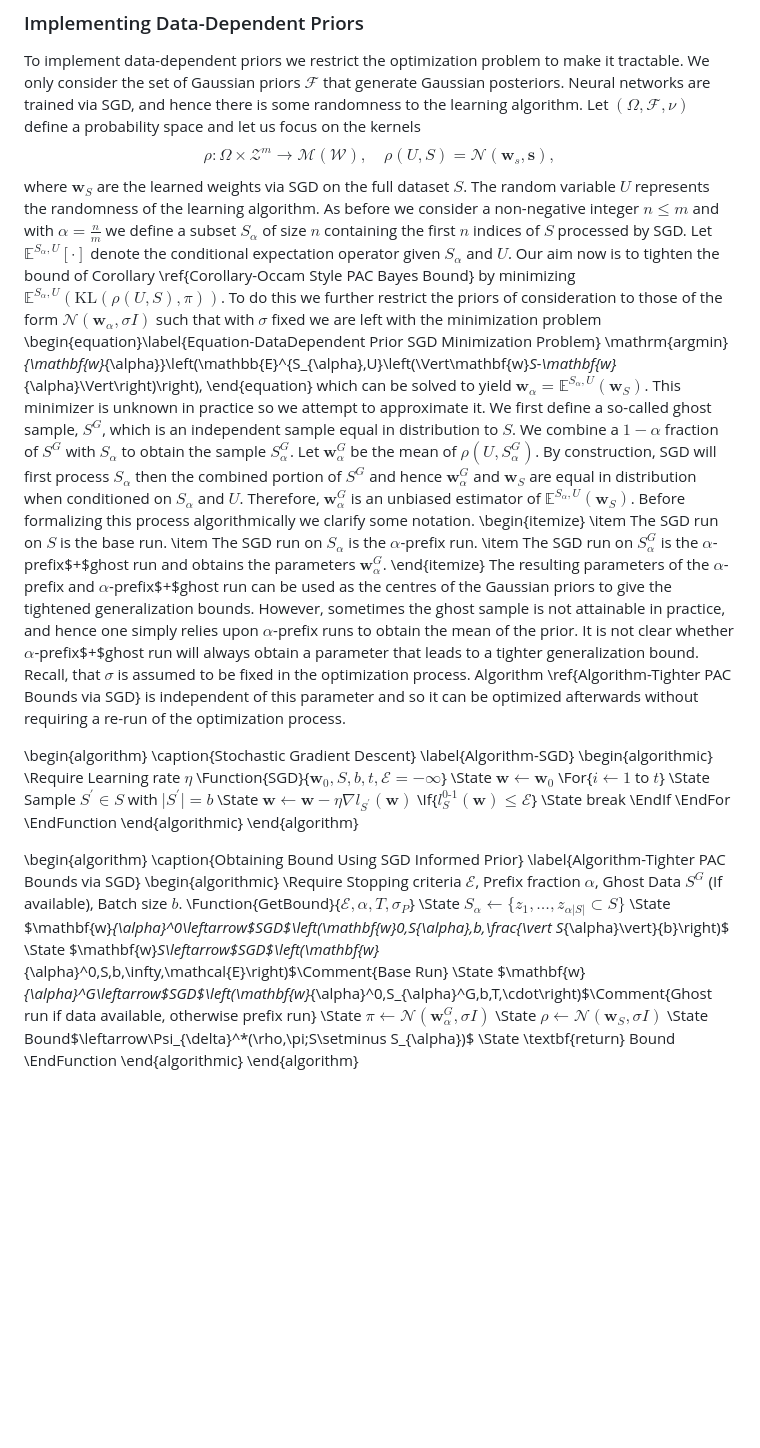
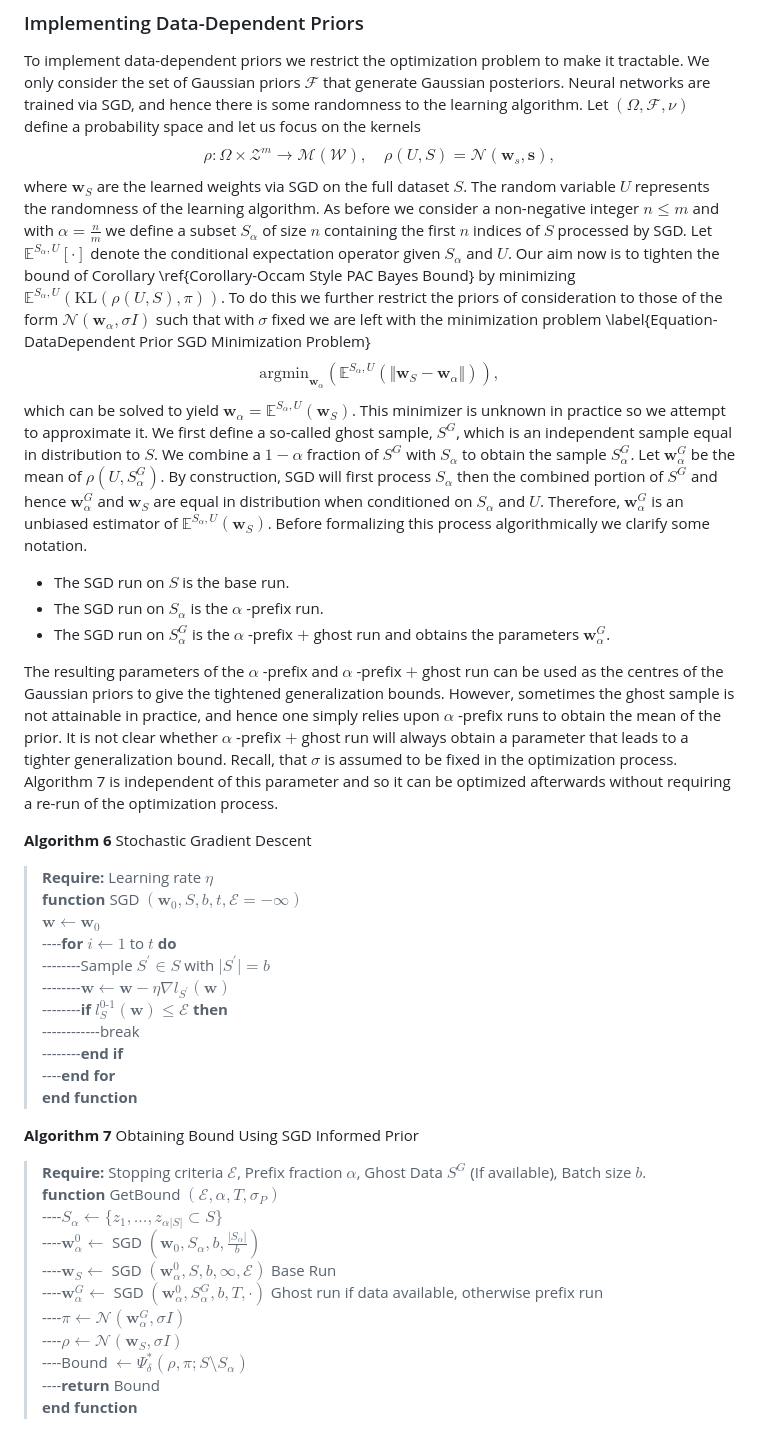
Before and after one commit to ThomasWalker1/Generalization-of-Neural-Networks, a Markdown page: Reports and Presentation/A Guide to Probably Approximately Correct Bounds for Neural Networks/4_Oracle_PAC_Bayes.md, the part around one of its changes. Rendered like a GitHub page; blank space fills up the shorter version.

Commit message:
Markdown file updates

```diff
--- a/Reports and Presentation/A Guide to Probably Approximately Correct Bounds for Neural Networks/4_Oracle_PAC_Bayes.md
+++ b/Reports and Presentation/A Guide to Probably Approximately Correct Bounds for Neural Networks/4_Oracle_PAC_Bayes.md
@@ -51,50 +42,40 @@ which turns out to be $\pi^*(S_J)=\mathbb{E}(\rho(S)\vert S_J)$. It can be shown
 
 To implement data-dependent priors we restrict the optimization problem to make it tractable. We only consider the set of Gaussian priors $\mathcal{F}$ that generate Gaussian posteriors. Neural networks are trained via SGD, and hence there is some randomness to the learning algorithm. Let $(\Omega,\mathcal{F},\nu)$ define a probability space and let us focus on the kernels
 $$\rho:\Omega\times\mathcal{Z}^m\to\mathcal{M}(\mathcal{W}),\quad\rho(U,S)=\mathcal{N}(\mathbf{w}_s,\mathbf{s}),$$
-where $\mathbf{w}_S$ are the learned weights via SGD on the full dataset $S$. The random variable $U$ represents the randomness of the learning algorithm. As before we consider a non-negative integer $n\leq m$ and with $\alpha=\frac{n}{m}$ we define a subset $S_{\alpha}$ of size $n$ containing the first $n$ indices of $S$ processed by SGD. Let $\mathbb{E}^{S_{\alpha},U}[\cdot]$ denote the conditional expectation operator given $S_{\alpha}$ and $U$. Our aim now is to tighten the bound of Corollary \ref{Corollary-Occam Style PAC Bayes Bound} by minimizing $\mathbb{E}^{S_{\alpha},U}(\mathrm{KL}(\rho(U,S),\pi))$. To do this we further restrict the priors of consideration to those of the form $\mathcal{N}(\mathbf{w}_{\alpha},\sigma I)$ such that with $\sigma$ fixed we are left with the minimization problem
-\begin{equation}\label{Equation-DataDependent Prior SGD Minimization Problem}
+where $\mathbf{w}_S$ are the learned weights via SGD on the full dataset $S$. The random variable $U$ represents the randomness of the learning algorithm. As before we consider a non-negative integer $n\leq m$ and with $\alpha=\frac{n}{m}$ we define a subset $S_{\alpha}$ of size $n$ containing the first $n$ indices of $S$ processed by SGD. Let $\mathbb{E}^{S_{\alpha},U}[\cdot]$ denote the conditional expectation operator given $S_{\alpha}$ and $U$. Our aim now is to tighten the bound of Corollary \ref{Corollary-Occam Style PAC Bayes Bound} by minimizing $\mathbb{E}^{S_{\alpha},U}(\mathrm{KL}(\rho(U,S),\pi))$. To do this we further restrict the priors of consideration to those of the form $\mathcal{N}(\mathbf{w}_{\alpha},\sigma I)$ such that with $\sigma$ fixed we are left with the minimization problem \label{Equation-DataDependent Prior SGD Minimization Problem}
+$$\begin{equation}
 \mathrm{argmin}_{\mathbf{w}_{\alpha}}\left(\mathbb{E}^{S_{\alpha},U}\left(\Vert\mathbf{w}_S-\mathbf{w}_{\alpha}\Vert\right)\right),
-\end{equation}
+\end{equation}$$
 which can be solved to yield $\mathbf{w}_{\alpha}=\mathbb{E}^{S_{\alpha},U}(\mathbf{w}_S)$. This minimizer is unknown in practice so we attempt to approximate it. We first define a so-called ghost sample, $S^G$, which is an independent sample equal in distribution to $S$. We combine a $1-\alpha$ fraction of $S^G$ with $S_{\alpha}$ to obtain the sample $S_{\alpha}^G$. Let $\mathbf{w}_{\alpha}^G$ be the mean of $\rho(U,S_{\alpha}^G)$. By construction, SGD will first process $S_{\alpha}$ then the combined portion of $S^G$ and hence $\mathbf{w}_{\alpha}^G$ and $\mathbf{w}_S$ are equal in distribution when conditioned on $S_{\alpha}$ and $U$. Therefore, $\mathbf{w}_{\alpha}^G$ is an unbiased estimator of $\mathbb{E}^{S_{\alpha},U}(\mathbf{w}_S)$. Before formalizing this process algorithmically we clarify some notation.
-\begin{itemize}
-    \item The SGD run on $S$ is the base run.
-    \item The SGD run on $S_{\alpha}$ is the $\alpha$-prefix run.
-    \item The SGD run on $S_{\alpha}^G$ is the $\alpha$-prefix$+$ghost run and obtains the parameters $\mathbf{w}_{\alpha}^G$.
-\end{itemize}
-The resulting parameters of the $\alpha$-prefix and $\alpha$-prefix$+$ghost run can be used as the centres of the Gaussian priors to give the tightened generalization bounds. However, sometimes the ghost sample is not attainable in practice, and hence one simply relies upon $\alpha$-prefix runs to obtain the mean of the prior. It is not clear whether $\alpha$-prefix$+$ghost run will always obtain a parameter that leads to a tighter generalization bound. Recall, that $\sigma$ is assumed to be fixed in the optimization process. Algorithm \ref{Algorithm-Tighter PAC Bounds via SGD} is independent of this parameter and so it can be optimized afterwards without requiring a re-run of the optimization process.
 
-\begin{algorithm}
-\caption{Stochastic Gradient Descent}
-\label{Algorithm-SGD}
-\begin{algorithmic}
-\Require Learning rate $\eta$
-\Function{SGD}{$\mathbf{w}_0,S,b,t,\mathcal{E}=-\infty$}
-\State $\mathbf{w}\leftarrow\mathbf{w}_0$
-\For{$i\leftarrow 1$ to $t$}
-\State Sample $S^\prime\in S$ with $\vert S^\prime\vert=b$
-\State $\mathbf{w}\leftarrow\mathbf{w}-\eta\nabla l_{S^\prime}(\mathbf{w})$
-\If{$l_S^{0\text{-}1}(\mathbf{w})\leq\mathcal{E}$}
-\State break
-\EndIf
-\EndFor
-\EndFunction
-\end{algorithmic}
-\end{algorithm}
+- The SGD run on $S$ is the base run.
+- The SGD run on $S_{\alpha}$ is the $\alpha$ -prefix run.
+- The SGD run on $S_{\alpha}^G$ is the $\alpha$ -prefix $+$ ghost run and obtains the parameters $\mathbf{w}_{\alpha}^G$.
 
-\begin{algorithm}
-\caption{Obtaining Bound Using SGD Informed Prior}
-\label{Algorithm-Tighter PAC Bounds via SGD}
-\begin{algorithmic}
-\Require Stopping criteria $\mathcal{E}$, Prefix fraction $\alpha$, Ghost Data $S^G$ (If available), Batch size $b$.
-\Function{GetBound}{$\mathcal{E},\alpha,T,\sigma_P$}
-\State $S_{\alpha}\leftarrow\{z_1,\dots,z_{\alpha\vert S\vert}\subset S\}$
-\State $\mathbf{w}_{\alpha}^0\leftarrow$SGD$\left(\mathbf{w}_0,S_{\alpha},b,\frac{\vert S_{\alpha}\vert}{b}\right)$
-\State $\mathbf{w}_S\leftarrow$SGD$\left(\mathbf{w}_{\alpha}^0,S,b,\infty,\mathcal{E}\right)$\Comment{Base Run}
-\State $\mathbf{w}_{\alpha}^G\leftarrow$SGD$\left(\mathbf{w}_{\alpha}^0,S_{\alpha}^G,b,T,\cdot\right)$\Comment{Ghost run if data available, otherwise prefix run}
-\State $\pi\leftarrow\mathcal{N}\left(\mathbf{w}_{\alpha}^G,\sigma I\right)$
-\State $\rho\leftarrow\mathcal{N}\left(\mathbf{w}_S,\sigma I\right)$
-\State Bound$\leftarrow\Psi_{\delta}^*(\rho,\pi;S\setminus S_{\alpha})$
-\State \textbf{return} Bound
-\EndFunction
-\end{algorithmic}
-\end{algorithm}
+The resulting parameters of the $\alpha$ -prefix and $\alpha$ -prefix $+$ ghost run can be used as the centres of the Gaussian priors to give the tightened generalization bounds. However, sometimes the ghost sample is not attainable in practice, and hence one simply relies upon $\alpha$ -prefix runs to obtain the mean of the prior. It is not clear whether $\alpha$ -prefix $+$ ghost run will always obtain a parameter that leads to a tighter generalization bound. Recall, that $\sigma$ is assumed to be fixed in the optimization process. Algorithm 7 is independent of this parameter and so it can be optimized afterwards without requiring a re-run of the optimization process.
+
+<font size="3"> **Algorithm 6** Stochastic Gradient Descent</font>
+> **Require:** Learning rate $\eta$\
+**function** SGD $(\mathbf{w}_0,S,b,t,\mathcal{E}=-\infty)$\
+$\mathbf{w}\leftarrow\mathbf{w}_0$\
+----**for** $i\leftarrow 1$ to $t$ **do**\
+--------Sample $S^\prime\in S$ with $\vert S^\prime\vert=b$\
+--------$\mathbf{w}\leftarrow\mathbf{w}-\eta\nabla l_{S^\prime}(\mathbf{w})$\
+--------**if** $l_S^{0\text{-}1}(\mathbf{w})\leq\mathcal{E}$ **then**\
+------------break\
+--------**end if**\
+----**end for**\
+**end function**
+
+<font size="3"> **Algorithm 7** Obtaining Bound Using SGD Informed Prior</font>
+> **Require:** Stopping criteria $\mathcal{E}$, Prefix fraction $\alpha$, Ghost Data $S^G$ (If available), Batch size $b$.\
+**function** GetBound $(\mathcal{E},\alpha,T,\sigma_P)$\
+----$S_{\alpha}\leftarrow\{z_1,\dots,z_{\alpha\vert S\vert}\subset S\}$\
+----$\mathbf{w}_{\alpha}^0\leftarrow$ SGD $\left(\mathbf{w}_0,S_{\alpha},b,\frac{\vert S_{\alpha}\vert}{b}\right)$\
+----$\mathbf{w}_S\leftarrow$ SGD $\left(\mathbf{w}_{\alpha}^0,S,b,\infty,\mathcal{E}\right)$ Base Run\
+----$\mathbf{w}_{\alpha}^G\leftarrow$ SGD $\left(\mathbf{w}_{\alpha}^0,S_{\alpha}^G,b,T,\cdot\right)$ Ghost run if data available, otherwise prefix run\
+----$\pi\leftarrow\mathcal{N}\left(\mathbf{w}_{\alpha}^G,\sigma I\right)$\
+----$\rho\leftarrow\mathcal{N}\left(\mathbf{w}_S,\sigma I\right)$\
+----Bound $\leftarrow\Psi_{\delta}^*(\rho,\pi;S\setminus S_{\alpha})$\
+----**return** Bound\
+**end function**
```
Also changed, not shown: other parts of Reports and Presentation/A Guide to Probably Approximately Correct Bounds for Neural Networks/4_Oracle_PAC_Bayes.md (+6 -15 lines), Reports and Presentation/A Guide to Probably Approximately Correct Bounds for Neural Networks/3_Empirical_PAC_Bayes.md (+7 -10 lines).
